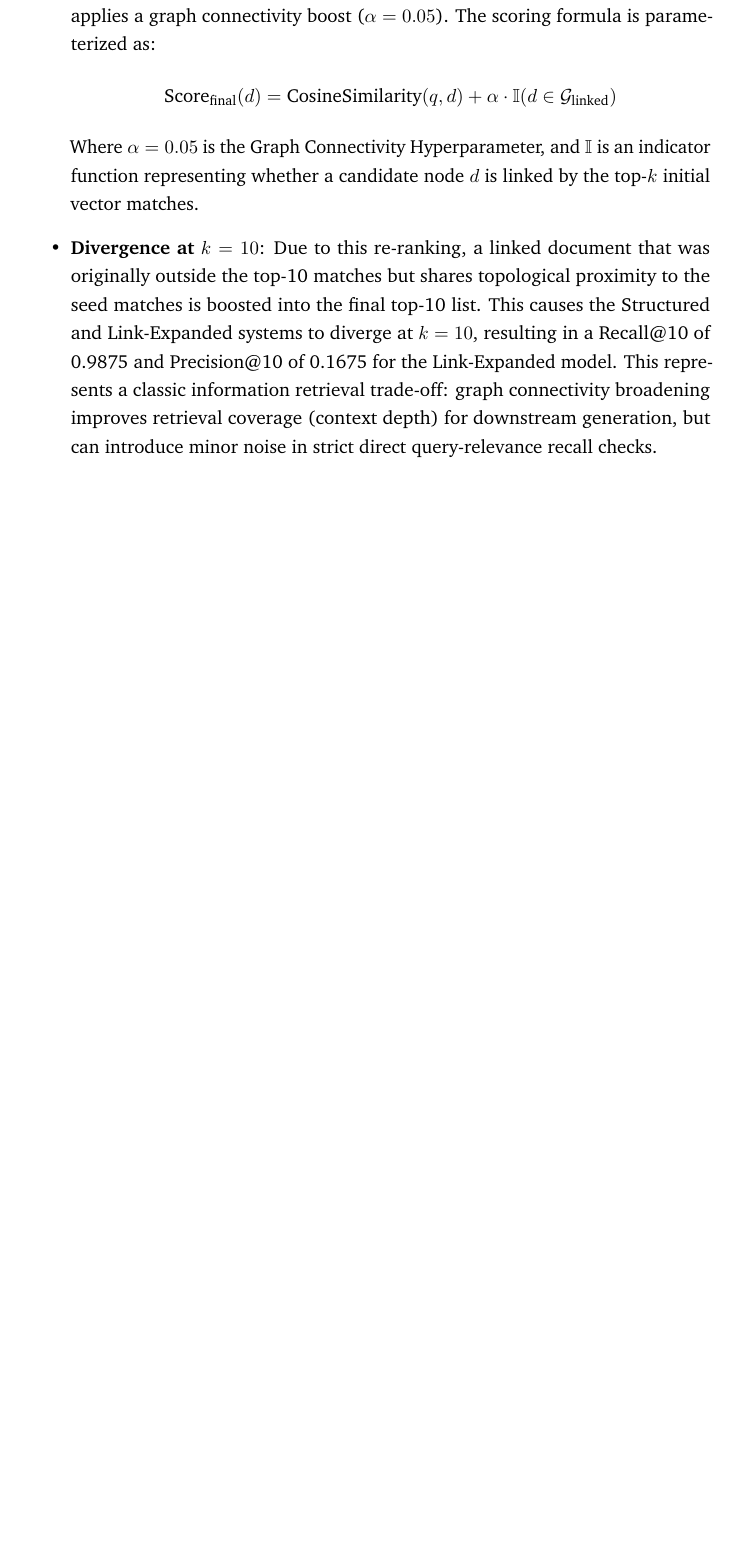
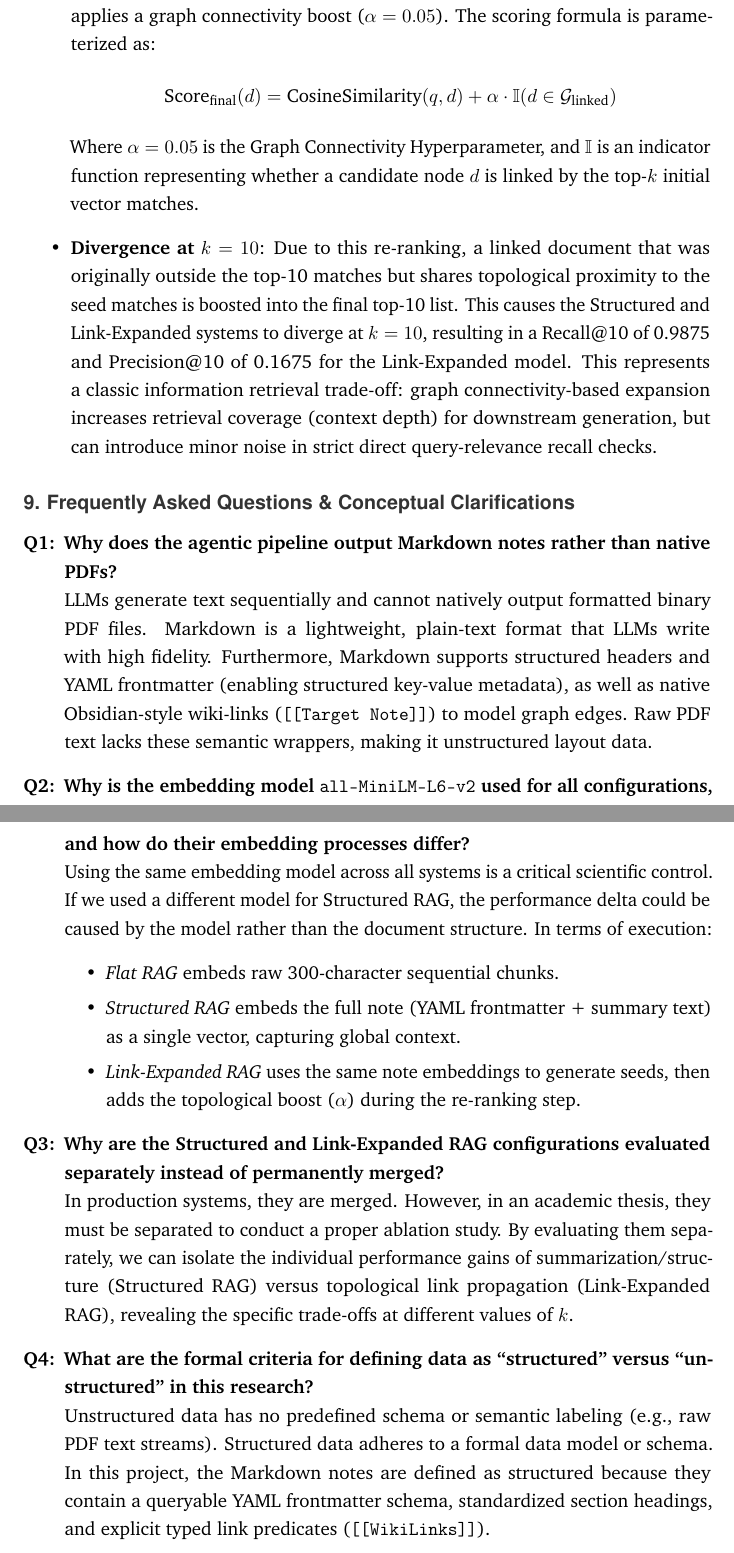
Before and after one commit to vonargeus/llm-academic-pkm-pipeline, a LaTeX thesis (thesis/thesis_outline.tex, which reads thesis/research_decisions.tex): part of page 13 of 13 before the commit and two parts of pages 13 and 14 of 14 after it, the two joined at a grey line, cut so that both start at the same text, the shorter picture padded with empty space. Compiled offline with pdfLaTeX.

Commit message:
docs: add conceptual FAQs and clarifications to research decisions log

```diff
--- a/thesis/research_decisions.tex
+++ b/thesis/research_decisions.tex
@@ -97,5 +97,26 @@ MRR & 0.8240 & 0.8833 & 0.8833 \\ \hline
     \text{Score}_{\text{final}}(d) = \text{CosineSimilarity}(q, d) + \alpha \cdot \mathbb{I}(d \in \mathcal{G}_{\text{linked}})
     \]
     Where $\alpha = 0.05$ is the Graph Connectivity Hyperparameter, and $\mathbb{I}$ is an indicator function representing whether a candidate node $d$ is linked by the top-$k$ initial vector matches.
-    \item \textbf{Divergence at $k=10$}: Due to this re-ranking, a linked document that was originally outside the top-10 matches but shares topological proximity to the seed matches is boosted into the final top-10 list. This causes the Structured and Link-Expanded systems to diverge at $k=10$, resulting in a Recall@10 of 0.9875 and Precision@10 of 0.1675 for the Link-Expanded model. This represents a classic information retrieval trade-off: graph connectivity broadening improves retrieval coverage (context depth) for downstream generation, but can introduce minor noise in strict direct query-relevance recall checks.
+    \item \textbf{Divergence at $k=10$}: Due to this re-ranking, a linked document that was originally outside the top-10 matches but shares topological proximity to the seed matches is boosted into the final top-10 list. This causes the Structured and Link-Expanded systems to diverge at $k=10$, resulting in a Recall@10 of 0.9875 and Precision@10 of 0.1675 for the Link-Expanded model. This represents a classic information retrieval trade-off: graph connectivity-based expansion increases retrieval coverage (context depth) for downstream generation, but can introduce minor noise in strict direct query-relevance recall checks.
 \end{itemize}
+
+\subsection*{9. Frequently Asked Questions \& Conceptual Clarifications}
+\begin{enumerate}[label=\textbf{Q\arabic*:}, leftmargin=*]
+    \item \textbf{Why does the agentic pipeline output Markdown notes rather than native PDFs?} \\
+    LLMs generate text sequentially and cannot natively output formatted binary PDF files. Markdown is a lightweight, plain-text format that LLMs write with high fidelity. Furthermore, Markdown supports structured headers and YAML frontmatter (enabling structured key-value metadata), as well as native Obsidian-style wiki-links (\texttt{[[Target Note]]}) to model graph edges. Raw PDF text lacks these semantic wrappers, making it unstructured layout data.
+
+    \item \textbf{Why is the embedding model \texttt{all-MiniLM-L6-v2} used for all configurations, and how do their embedding processes differ?} \\
+    Using the same embedding model across all systems is a critical scientific control. If we used a different model for Structured RAG, the performance delta could be caused by the model rather than the document structure.
+    In terms of execution:
+    \begin{itemize}
+        \item \textit{Flat RAG} embeds raw 300-character sequential chunks.
+        \item \textit{Structured RAG} embeds the full note (YAML frontmatter + summary text) as a single vector, capturing global context.
+        \item \textit{Link-Expanded RAG} uses the same note embeddings to generate seeds, then adds the topological boost ($\alpha$) during the re-ranking step.
+    \end{itemize}
+
+    \item \textbf{Why are the Structured and Link-Expanded RAG configurations evaluated separately instead of permanently merged?} \\
+    In production systems, they are merged. However, in an academic thesis, they must be separated to conduct a proper ablation study. By evaluating them separately, we can isolate the individual performance gains of summarization/structure (Structured RAG) versus topological link propagation (Link-Expanded RAG), revealing the specific trade-offs at different values of $k$.
+
+    \item \textbf{What are the formal criteria for defining data as ``structured'' versus ``unstructured'' in this research?} \\
+    Unstructured data has no predefined schema or semantic labeling (e.g., raw PDF text streams). Structured data adheres to a formal data model or schema. In this project, the Markdown notes are defined as structured because they contain a queryable YAML frontmatter schema, standardized section headings, and explicit typed link predicates (\texttt{[[WikiLinks]]}).
+\end{enumerate}
```
